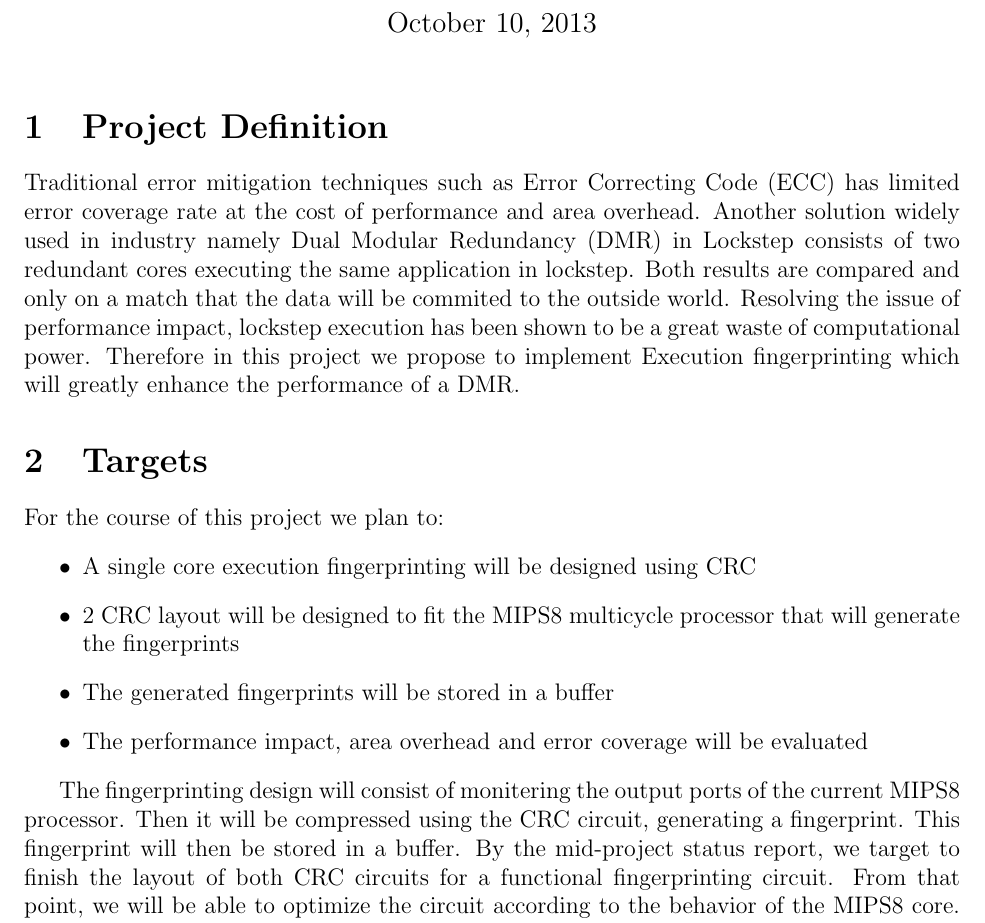
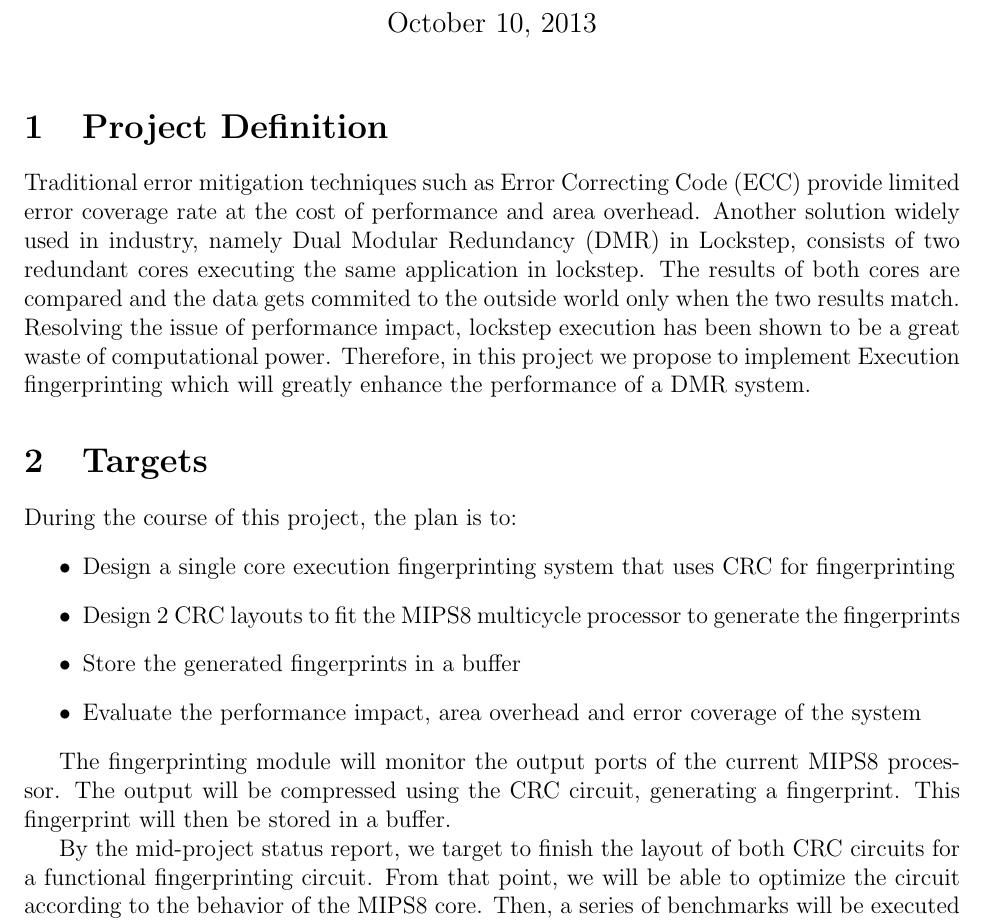
Before and after one commit to faga9267/VLSI---Fingerprinting, a LaTeX document (proposal.tex): part of the page, cut so that both start at the same text. Compiled offline with LaTeX, dvips and Ghostscript.

Commit message:
some rewording

```diff
--- a/proposal.tex
+++ b/proposal.tex
@@ -29,27 +29,28 @@
 %   markup such as this.  Use \section*{Principles} for unnumbered sections.
 
 Traditional error mitigation techniques such as Error Correcting Code (ECC)
-has limited error coverage rate at the cost of performance and area overhead. Another solution widely used in
-industry namely Dual Modular Redundancy (DMR) in Lockstep consists of two redundant cores executing the same application
-in lockstep. Both results are compared and only on a match that the data will be commited to the outside world.
+provide limited error coverage rate at the cost of performance and area overhead. Another solution widely used in
+industry, namely Dual Modular Redundancy (DMR) in Lockstep, consists of two redundant cores executing the same application
+in lockstep. The results of both cores are compared and the data gets commited to the outside world only when the two results match.
 Resolving the issue of performance impact, lockstep execution has been shown to be a great waste of computational
-power. Therefore in this project we propose to implement Execution fingerprinting which will greatly enhance the performance
-of a DMR.
+power. Therefore, in this project we propose to implement Execution fingerprinting which will greatly enhance the performance
+of a DMR system.
 
 
 \section{Targets}
 
-For the course of this project we plan to:
+During the course of this project, the plan is to:
 \begin{itemize}
-\item A single core execution fingerprinting will be designed using CRC
-\item 2 CRC layout will be designed to fit the MIPS8 multicycle processor that will generate the fingerprints
-\item The generated fingerprints will be stored in a buffer
-\item The performance impact, area overhead and error coverage will be evaluated
+\item Design a single core execution fingerprinting system that uses CRC for fingerprinting
+\item Design 2 CRC layouts to fit the MIPS8 multicycle processor to generate the fingerprints
+\item Store the generated fingerprints in a buffer
+\item Evaluate the performance impact, area overhead and error coverage of the system
 \end{itemize}
 
-The fingerprinting design will consist of monitering the output ports of the current MIPS8 processor.
-Then it will be compressed using the CRC circuit, generating a fingerprint. This fingerprint will then be
+The fingerprinting module will monitor the output ports of the current MIPS8 processor.
+The output will be compressed using the CRC circuit, generating a fingerprint. This fingerprint will then be
 stored in a buffer.
+
 By the mid-project status report, we target to finish the layout of both CRC circuits for a functional
 fingerprinting circuit. From that point, we will be able to optimize the circuit according to the behavior
 of the MIPS8 core. Then, a series of benchmarks will be executed in order to analyse the performance
```
